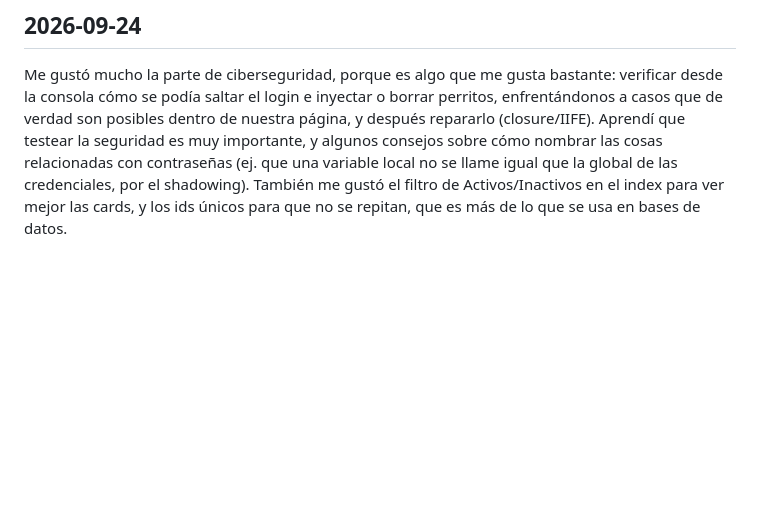
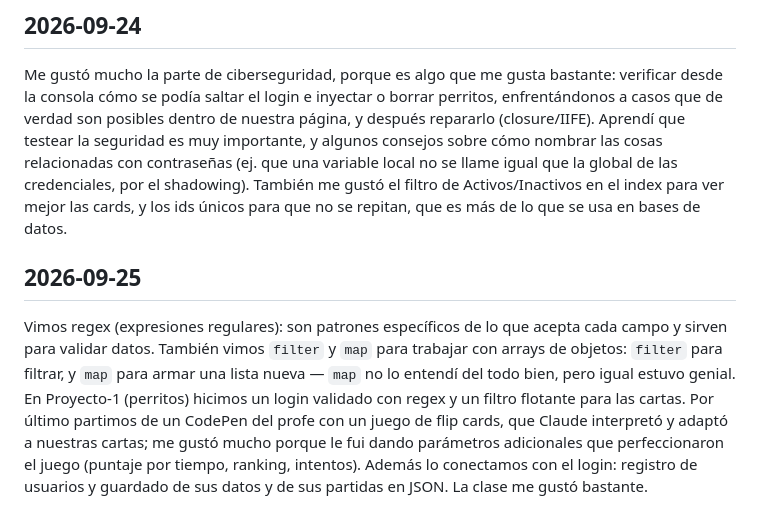
Before and after one commit to JU4NF3/Agente-Lenguajes, a Markdown page: WORK-MEMORY/bitacora_reflexiones.md, the part around the change. GitHub-like rendering; blank space fills up the shorter version.

Commit message:
Add 2026-09-25 reflection entry on regex, filter/map and memory game
Co-Authored-By: Claude Opus 5.5 <noreply@anthropic.com>

```diff
--- a/WORK-MEMORY/bitacora_reflexiones.md
+++ b/WORK-MEMORY/bitacora_reflexiones.md
@@ -61,3 +61,15 @@ cosas relacionadas con contraseñas (ej. que una variable local no se llame igua
 de las credenciales, por el shadowing). También me gustó el filtro de Activos/Inactivos en el
 index para ver mejor las cards, y los ids únicos para que no se repitan, que es más de lo que
 se usa en bases de datos.
+
+## 2026-09-25
+
+Vimos regex (expresiones regulares): son patrones específicos de lo que acepta cada campo y
+sirven para validar datos. También vimos `filter` y `map` para trabajar con arrays de objetos:
+`filter` para filtrar, y `map` para armar una lista nueva — `map` no lo entendí del todo bien,
+pero igual estuvo genial. En Proyecto-1 (perritos) hicimos un login validado con regex y un
+filtro flotante para las cartas. Por último partimos de un CodePen del profe con un juego de
+flip cards, que Claude interpretó y adaptó a nuestras cartas; me gustó mucho porque le fui
+dando parámetros adicionales que perfeccionaron el juego (puntaje por tiempo, ranking,
+intentos). Además lo conectamos con el login: registro de usuarios y guardado de sus datos y
+de sus partidas en JSON. La clase me gustó bastante.
```
